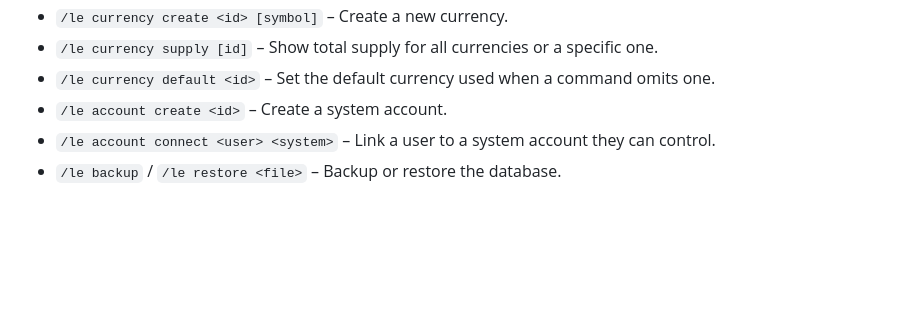
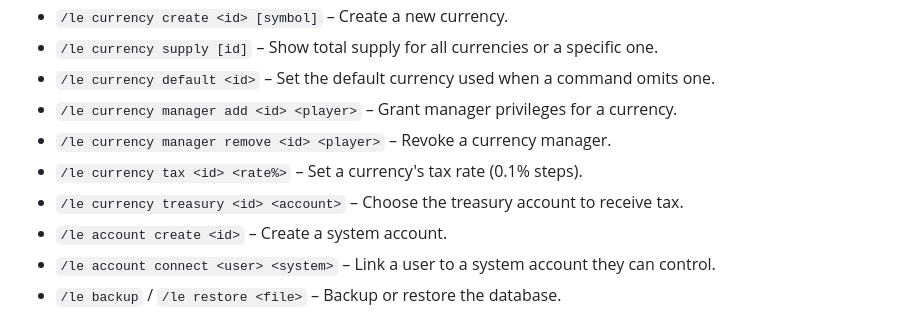
Before and after one commit to ZakuroSystem/LumineEconomyBridge, a Markdown page: USAGE.md, the part around the change. GitHub-like rendering; blank space fills up the shorter version.

Commit message:
docs: document currency administration

```diff
--- a/USAGE.md
+++ b/USAGE.md
@@ -20,6 +20,10 @@ Use `/le` followed by a subcommand. Common commands:
 - `/le currency create <id> [symbol]` – Create a new currency.
 - `/le currency supply [id]` – Show total supply for all currencies or a specific one.
 - `/le currency default <id>` – Set the default currency used when a command omits one.
+- `/le currency manager add <id> <player>` – Grant manager privileges for a currency.
+- `/le currency manager remove <id> <player>` – Revoke a currency manager.
+- `/le currency tax <id> <rate%>` – Set a currency's tax rate (0.1% steps).
+- `/le currency treasury <id> <account>` – Choose the treasury account to receive tax.
 - `/le account create <id>` – Create a system account.
 - `/le account connect <user> <system>` – Link a user to a system account they can control.
 - `/le backup` / `/le restore <file>` – Backup or restore the database.
```
